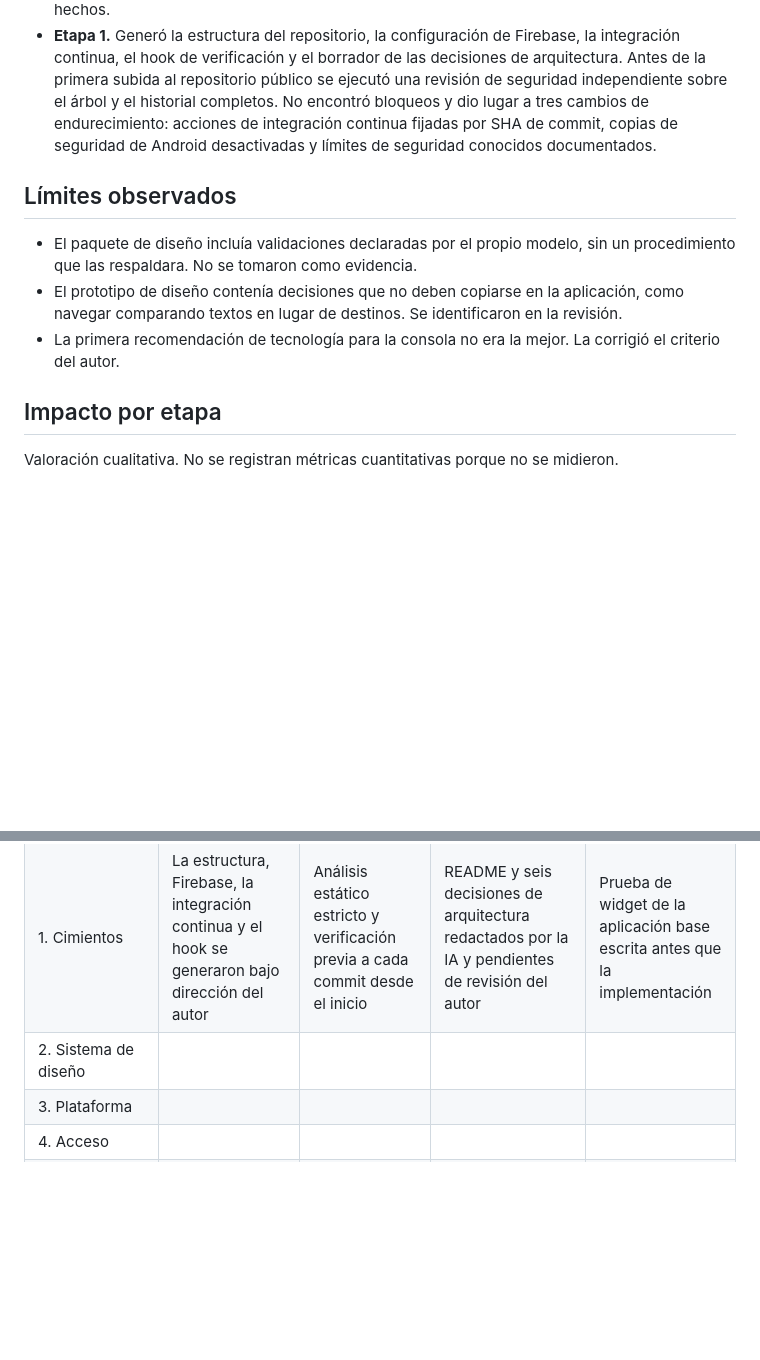
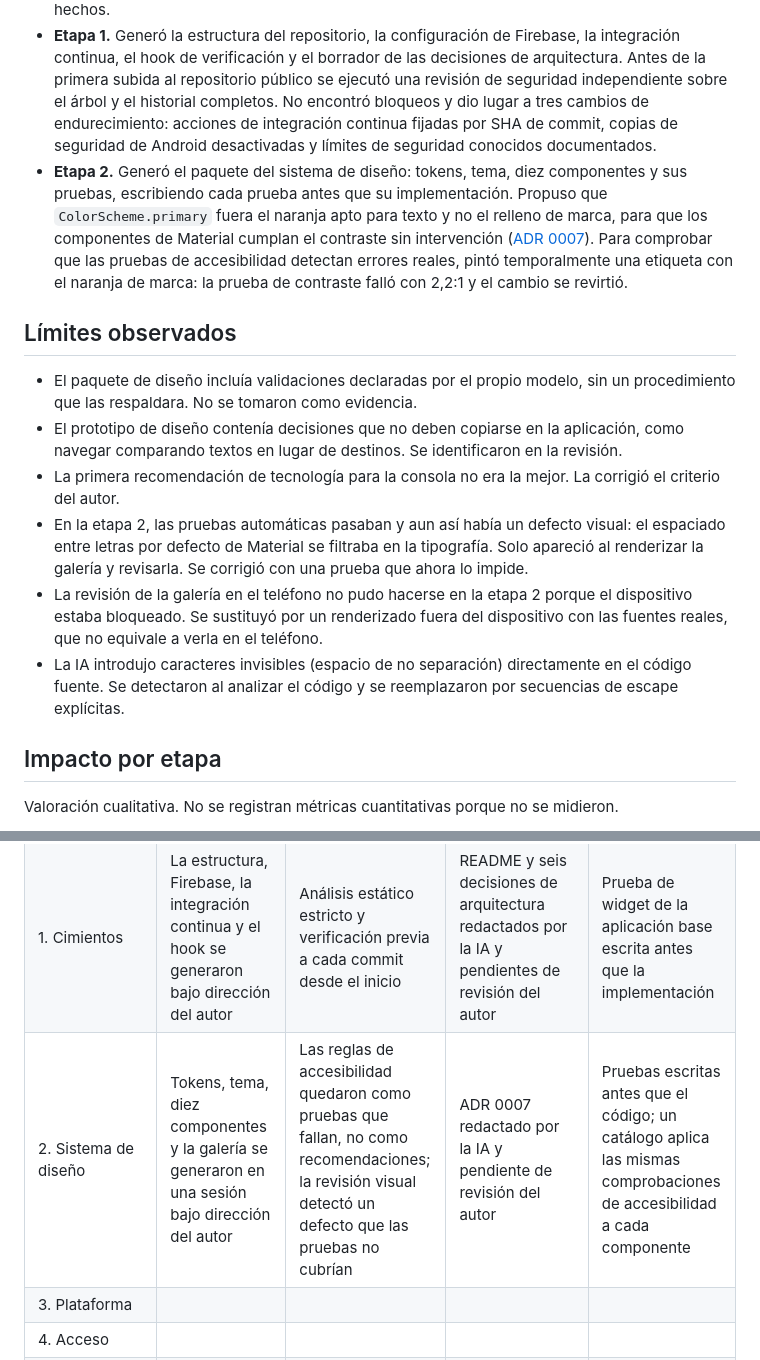
Before and after one commit to hveitia/flutter_senior_dev_challenge_bi, a Markdown page: docs/ia/registro-uso-ia.md, 2 parts joined by grey strips. Rendered like a GitHub page; blank space fills up the shorter version.

Commit message:
docs: add stage 2 to the AI usage log

```diff
--- a/docs/ia/registro-uso-ia.md
+++ b/docs/ia/registro-uso-ia.md
@@ -33,12 +33,16 @@ El autor dirige y decide; la IA propone y ejecuta. Toda decisión de arquitectur
 - **Revisión de los diseños, primera pasada.** Detectó que elementos evaluados quedaban fuera de las capturas, controles nativos del navegador, flujos sin salida (un segmento no podía llegar a transferir) y huecos en el contrato de configuración. Resultado: 45 correcciones.
 - **Revisión de los diseños, segunda pasada.** Verificó cada corrección contra las pantallas y los archivos, no contra el registro de cambios que entregó el modelo de diseño. De 45 puntos, 41 quedaron corregidos y 4 parciales, aunque el registro de cambios los declaraba todos como hechos.
 - **Etapa 1.** Generó la estructura del repositorio, la configuración de Firebase, la integración continua, el hook de verificación y el borrador de las decisiones de arquitectura. Antes de la primera subida al repositorio público se ejecutó una revisión de seguridad independiente sobre el árbol y el historial completos. No encontró bloqueos y dio lugar a tres cambios de endurecimiento: acciones de integración continua fijadas por SHA de commit, copias de seguridad de Android desactivadas y límites de seguridad conocidos documentados.
+- **Etapa 2.** Generó el paquete del sistema de diseño: tokens, tema, diez componentes y sus pruebas, escribiendo cada prueba antes que su implementación. Propuso que `ColorScheme.primary` fuera el naranja apto para texto y no el relleno de marca, para que los componentes de Material cumplan el contraste sin intervención ([ADR 0007](../adr/0007-sistema-de-diseno.md)). Para comprobar que las pruebas de accesibilidad detectan errores reales, pintó temporalmente una etiqueta con el naranja de marca: la prueba de contraste falló con 2,2:1 y el cambio se revirtió.
 
 ## Límites observados
 
 - El paquete de diseño incluía validaciones declaradas por el propio modelo, sin un procedimiento que las respaldara. No se tomaron como evidencia.
 - El prototipo de diseño contenía decisiones que no deben copiarse en la aplicación, como navegar comparando textos en lugar de destinos. Se identificaron en la revisión.
 - La primera recomendación de tecnología para la consola no era la mejor. La corrigió el criterio del autor.
+- En la etapa 2, las pruebas automáticas pasaban y aun así había un defecto visual: el espaciado entre letras por defecto de Material se filtraba en la tipografía. Solo apareció al renderizar la galería y revisarla. Se corrigió con una prueba que ahora lo impide.
+- La revisión de la galería en el teléfono no pudo hacerse en la etapa 2 porque el dispositivo estaba bloqueado. Se sustituyó por un renderizado fuera del dispositivo con las fuentes reales, que no equivale a verla en el teléfono.
+- La IA introdujo caracteres invisibles (espacio de no separación) directamente en el código fuente. Se detectaron al analizar el código y se reemplazaron por secuencias de escape explícitas.
 
 ## Impacto por etapa
 
@@ -48,7 +52,7 @@ Valoración cualitativa. No se registran métricas cuantitativas porque no se mi
 |---|---|---|---|---|
 | Análisis y diseño | El encargo de diseño y las dos revisiones se resolvieron en una sesión | La revisión detectó defectos de accesibilidad y de flujo antes de escribir código | Las decisiones quedaron registradas mientras se tomaban | No aplica |
 | 1. Cimientos | La estructura, Firebase, la integración continua y el hook se generaron bajo dirección del autor | Análisis estático estricto y verificación previa a cada commit desde el inicio | README y seis decisiones de arquitectura redactados por la IA y pendientes de revisión del autor | Prueba de widget de la aplicación base escrita antes que la implementación |
-| 2. Sistema de diseño | | | | |
+| 2. Sistema de diseño | Tokens, tema, diez componentes y la galería se generaron en una sesión bajo dirección del autor | Las reglas de accesibilidad quedaron como pruebas que fallan, no como recomendaciones; la revisión visual detectó un defecto que las pruebas no cubrían | ADR 0007 redactado por la IA y pendiente de revisión del autor | Pruebas escritas antes que el código; un catálogo aplica las mismas comprobaciones de accesibilidad a cada componente |
 | 3. Plataforma | | | | |
 | 4. Acceso | | | | |
 | 5. Cuentas y movimientos | | | | |
```
